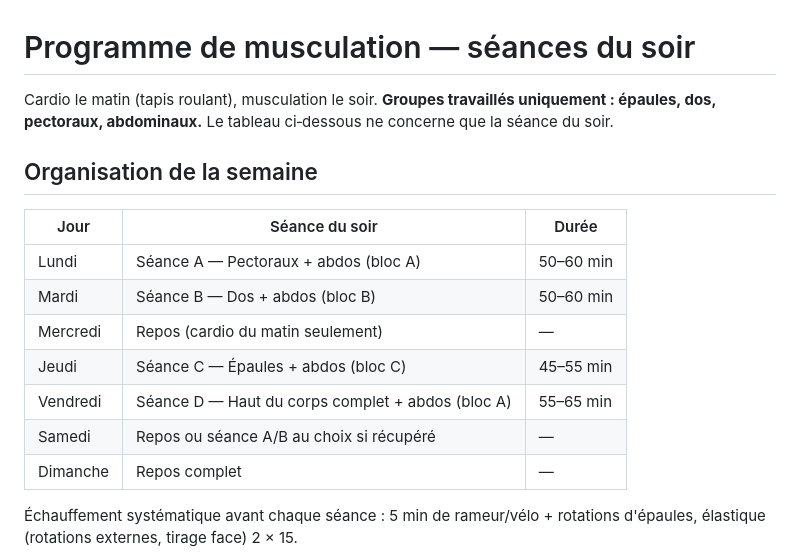
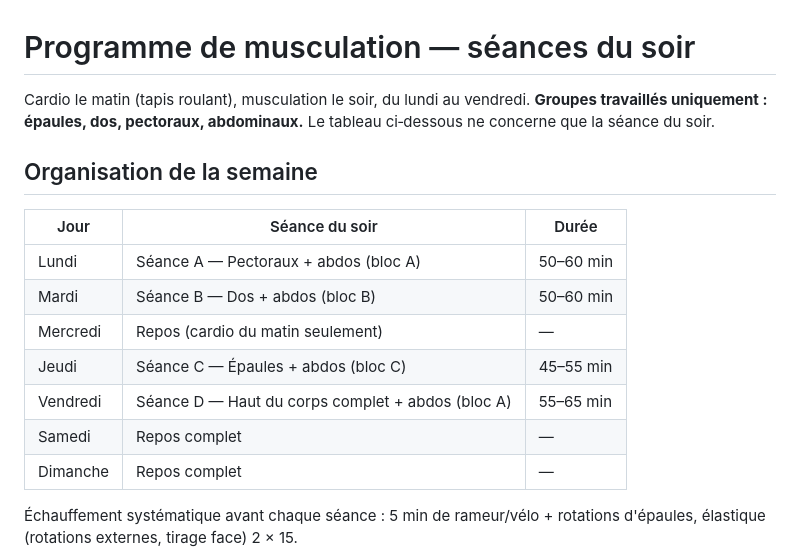
Before and after one commit to cnau-web/README, a Markdown page: programme-musculation-soir.md, the part around the change. Rendered like a GitHub page.

Commit message:
Limite les séances du soir au lundi-vendredi
Le samedi devient un jour de repos complet : plus de séance optionnelle
A/B le week-end.

Co-Authored-By: Claude Opus 5 <noreply@anthropic.com>
Claude-Session: https://claude.ai/code/session_01DGo1aeu2XXQuckuvbQHDNz

```diff
--- a/programme-musculation-soir.md
+++ b/programme-musculation-soir.md
@@ -1,6 +1,6 @@
 # Programme de musculation — séances du soir
 
-Cardio le matin (tapis roulant), musculation le soir.
+Cardio le matin (tapis roulant), musculation le soir, du lundi au vendredi.
 **Groupes travaillés uniquement : épaules, dos, pectoraux, abdominaux.**
 Le tableau ci‑dessous ne concerne que la séance du soir.
 
@@ -13,7 +13,7 @@ Le tableau ci‑dessous ne concerne que la séance du soir.
 | Mercredi | Repos (cardio du matin seulement) | — |
 | Jeudi | Séance C — Épaules + abdos (bloc C) | 45–55 min |
 | Vendredi | Séance D — Haut du corps complet + abdos (bloc A) | 55–65 min |
-| Samedi | Repos ou séance A/B au choix si récupéré | — |
+| Samedi | Repos complet | — |
 | Dimanche | Repos complet | — |
 
 Échauffement systématique avant chaque séance : 5 min de rameur/vélo + rotations
```
